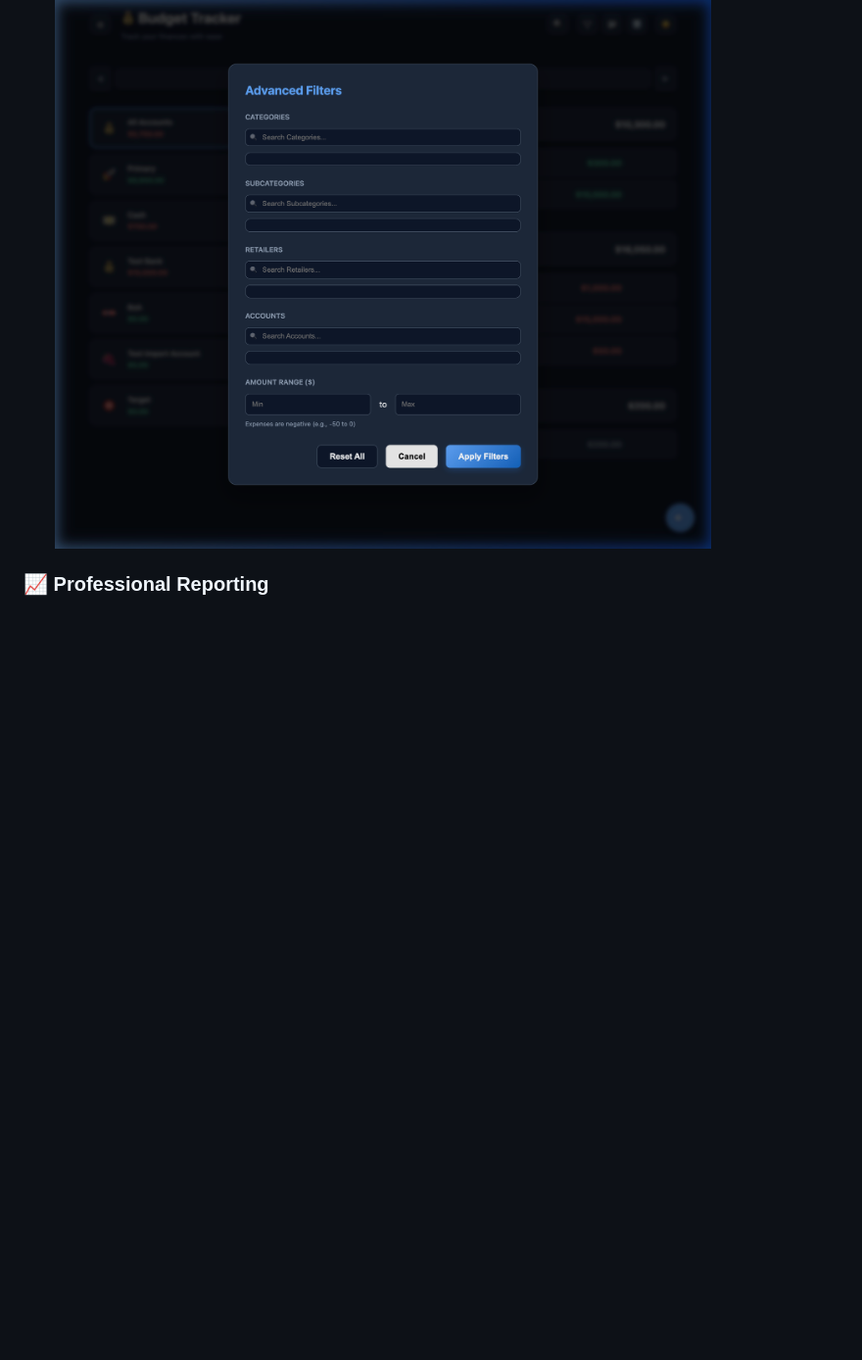
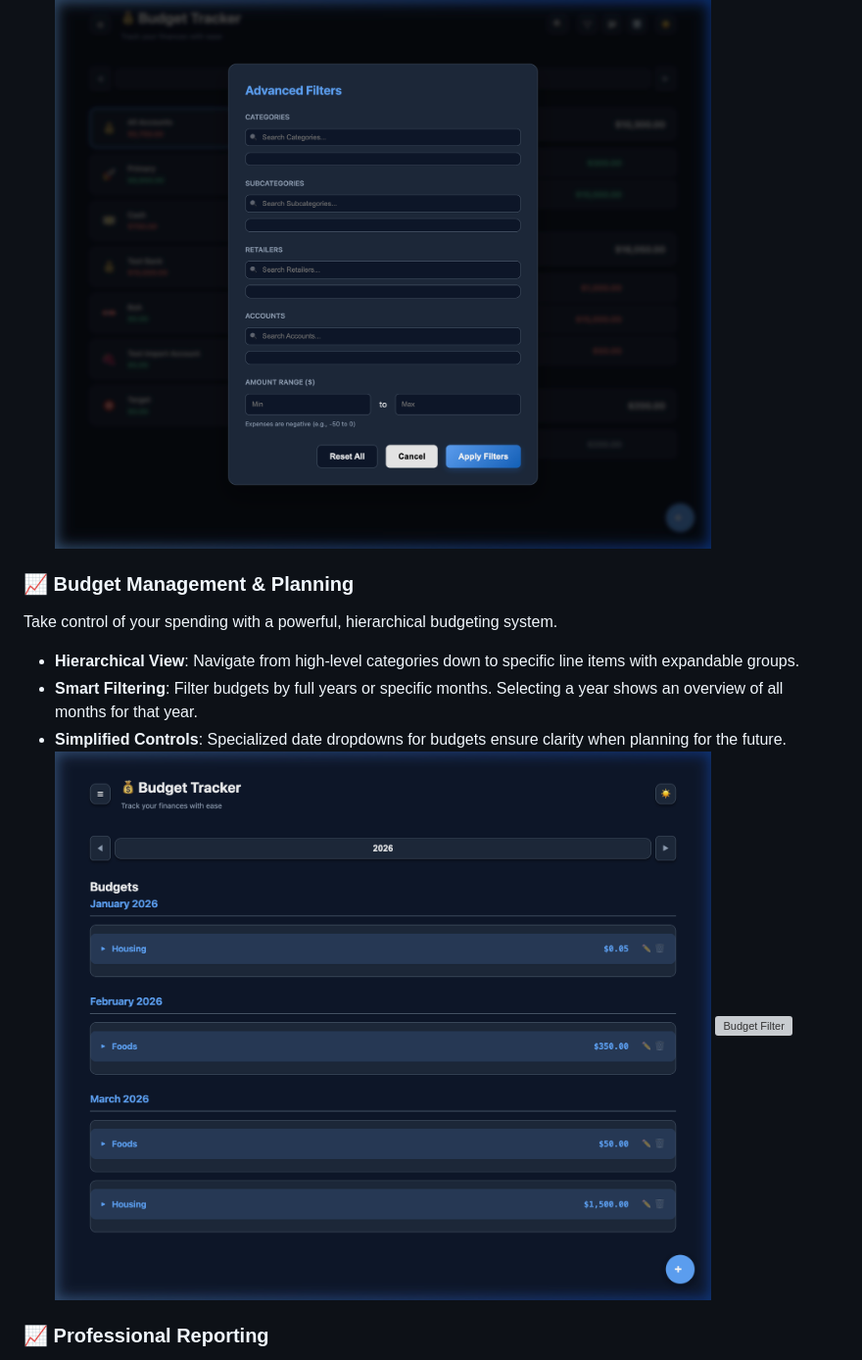
Before and after one commit to paulang1807/budget-n-expenses, a Markdown page: README.md, the part around the change printed below. Shown: that part at 98% size. Rendered like a GitHub page; pictures changed too: assets/media/budget_list.png (added); blank space fills up the shorter version; grey boxes are pictures that could not be loaded.

Commit message:
feat: Add budget-specific time filtering, enhance navigation UI, and update documentation with new media assets.

```diff
--- a/README.md
+++ b/README.md
@@ -15,6 +15,14 @@ Seamlessly track every cent. Advanced filtering by category, account, or amount
 - **Filters**: Quickly narrow down data by date, type (Income/Expense/Transfer), or specific retailers.
 ![Transactions](assets/media/transactions.png)
 
+### 📈 Budget Management & Planning
+Take control of your spending with a powerful, hierarchical budgeting system.
+- **Hierarchical View**: Navigate from high-level categories down to specific line items with expandable groups.
+- **Smart Filtering**: Filter budgets by full years or specific months. Selecting a year shows an overview of all months for that year.
+- **Simplified Controls**: Specialized date dropdowns for budgets ensure clarity when planning for the future.
+![Budgeting](assets/media/budget_list.png)
+![Budget Filter](assets/media/budget_filter_demo.webp)
+
 ### 📈 Professional Reporting
 Visualize where your money goes with dynamic spending charts. Monitor monthly trends and identify saving opportunities.
 ![Reports](assets/media/reports.png)
```
Also changed, not shown: other parts of README.md (+8 -0 lines), assets/media/budget_filter.png (added), assets/media/centered_header.png (added), 7 other files.
